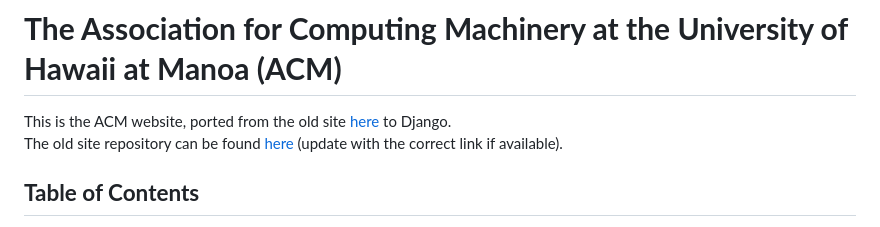
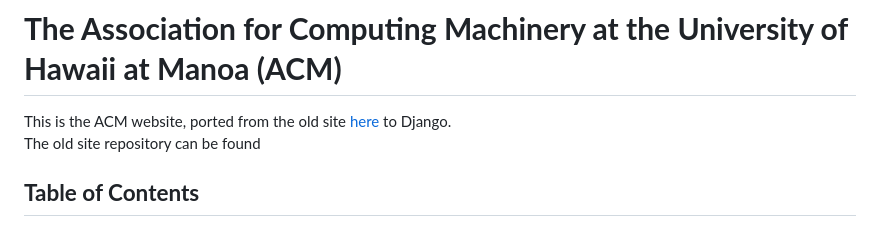
Before and after one commit to 8bitUHM/acmmanoa-site, a Markdown page: README.md, the part around the change. GitHub-like rendering.

```diff
--- a/README.md
+++ b/README.md
@@ -1,7 +1,7 @@
 # **The Association for Computing Machinery at the University of Hawaii at Manoa (ACM)**
 
 This is the ACM website, ported from the old site [here](https://acmmanoa.org/) to Django.
-The old site repository can be found [here]() (update with the correct link if available).
+The old site repository can be found
 
 ## **Table of Contents**
 1. [Project Structure](#project-structure)
```
